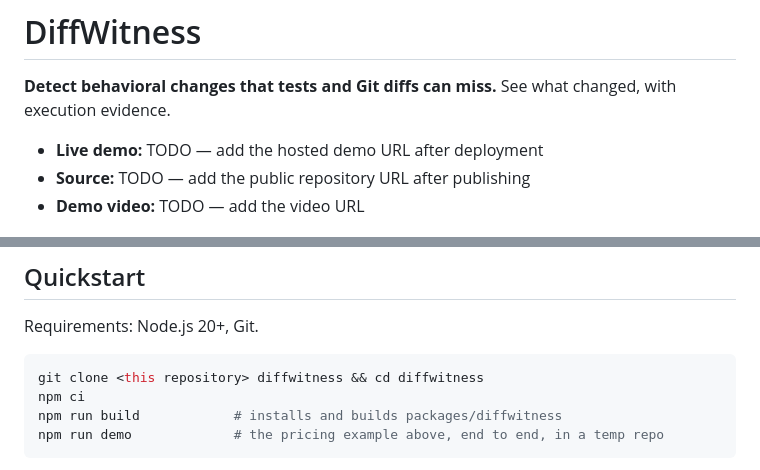
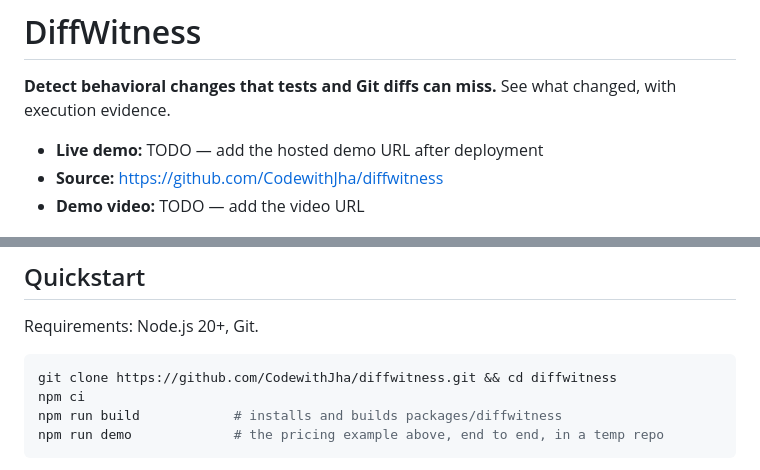
Before and after one commit to CodewithJha/diffwitness, a Markdown page: README.md, 2 parts joined by grey strips. GitHub-like rendering.

````diff
--- a/README.md
+++ b/README.md
@@ -3,7 +3,7 @@
 **Detect behavioral changes that tests and Git diffs can miss.** See what changed, with execution evidence.
 
 - **Live demo:** TODO — add the hosted demo URL after deployment
-- **Source:** TODO — add the public repository URL after publishing
+- **Source:** https://github.com/CodewithJha/diffwitness
 - **Demo video:** TODO — add the video URL
 
 ![DiffWitness hosted demo: a one-line pricing change passes the tests, DiffWitness reports BEHAVIOR CHANGED with the quote going from {"total":315} to {"total":280}](docs/assets/demo.png)
@@ -48,7 +48,7 @@ The `tests` workflow is the project's own test suite. It is **unchanged and pass
 Requirements: Node.js 20+, Git.
 
 ```bash
-git clone <this repository> diffwitness && cd diffwitness
+git clone https://github.com/CodewithJha/diffwitness.git && cd diffwitness
 npm ci
 npm run build            # installs and builds packages/diffwitness
 npm run demo             # the pricing example above, end to end, in a temp repo
````
Also changed, not shown: docs/SUBMISSION.md (+2 -2 lines).
